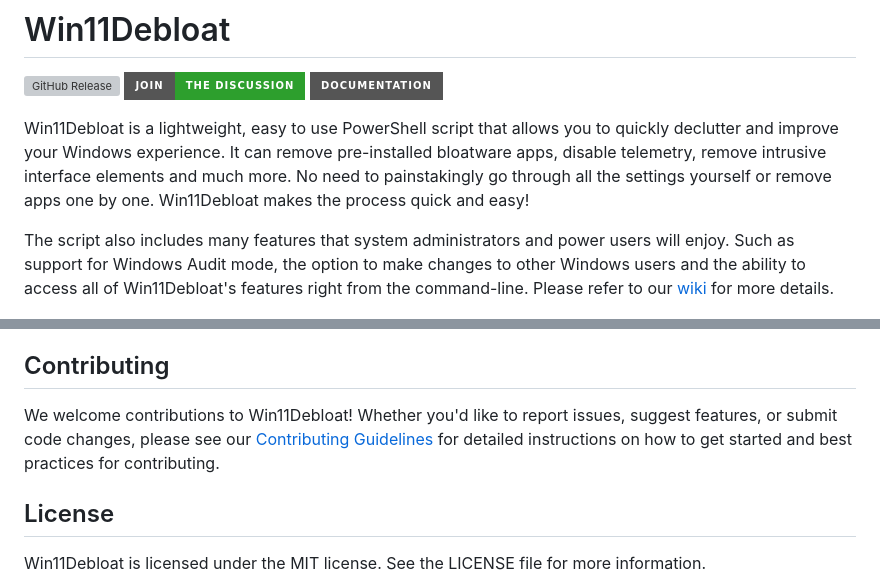
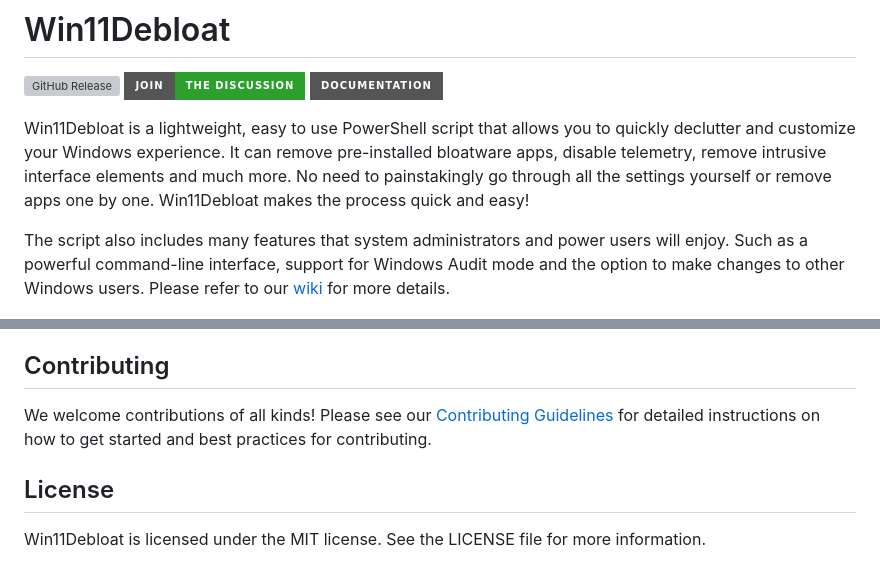
Before and after one commit to Raphire/Win11Debloat, a Markdown page: README.md, 2 parts joined by grey strips. Rendered like a GitHub page; badges without logos; grey boxes are pictures that could not be loaded.

```diff
--- a/README.md
+++ b/README.md
@@ -4,9 +4,9 @@
 [![Join the Discussion](https://img.shields.io/badge/Join-the%20Discussion-2D9F2D?style=for-the-badge&logo=github&logoColor=white)](https://github.com/Raphire/Win11Debloat/discussions)
 [![Static Badge](https://img.shields.io/badge/Documentation-_?style=for-the-badge&logo=bookstack&color=grey)](https://github.com/Raphire/Win11Debloat/wiki/)
 
- Win11Debloat is a lightweight, easy to use PowerShell script that allows you to quickly declutter and improve your Windows experience. It can remove pre-installed bloatware apps, disable telemetry, remove intrusive interface elements and much more. No need to painstakingly go through all the settings yourself or remove apps one by one. Win11Debloat makes the process quick and easy!
+ Win11Debloat is a lightweight, easy to use PowerShell script that allows you to quickly declutter and customize your Windows experience. It can remove pre-installed bloatware apps, disable telemetry, remove intrusive interface elements and much more. No need to painstakingly go through all the settings yourself or remove apps one by one. Win11Debloat makes the process quick and easy!
 
-The script also includes many features that system administrators and power users will enjoy. Such as support for Windows Audit mode, the option to make changes to other Windows users and the ability to access all of Win11Debloat's features right from the command-line. Please refer to our [wiki](https://github.com/Raphire/Win11Debloat/wiki/) for more details.
+The script also includes many features that system administrators and power users will enjoy. Such as a powerful command-line interface, support for Windows Audit mode and the option to make changes to other Windows users. Please refer to our [wiki](https://github.com/Raphire/Win11Debloat/wiki/) for more details.
 
 ![Win11Debloat Menu](/Assets/Images/menu.png)
 
@@ -184,7 +184,7 @@ Below is an overview of the key features and functionality offered by Win11Deblo
 
 ## Contributing
 
-We welcome contributions to Win11Debloat! Whether you'd like to report issues, suggest features, or submit code changes, please see our [Contributing Guidelines](/.github/CONTRIBUTING.md) for detailed instructions on how to get started and best practices for contributing.
+We welcome contributions of all kinds! Please see our [Contributing Guidelines](/.github/CONTRIBUTING.md) for detailed instructions on how to get started and best practices for contributing.
 
 ## License
 
```
